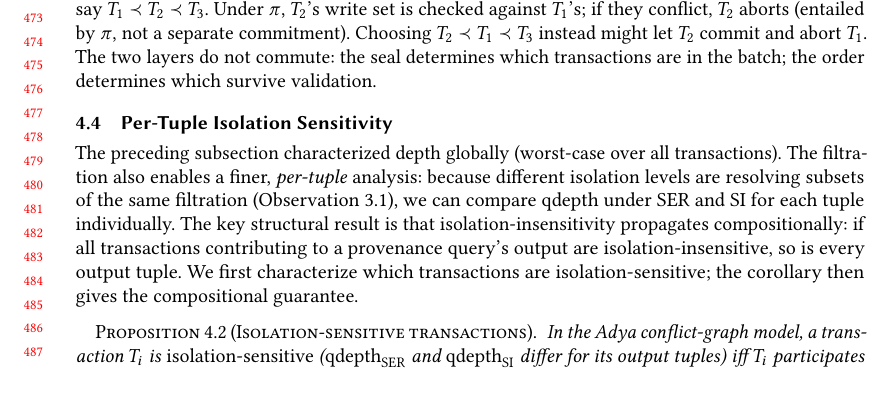
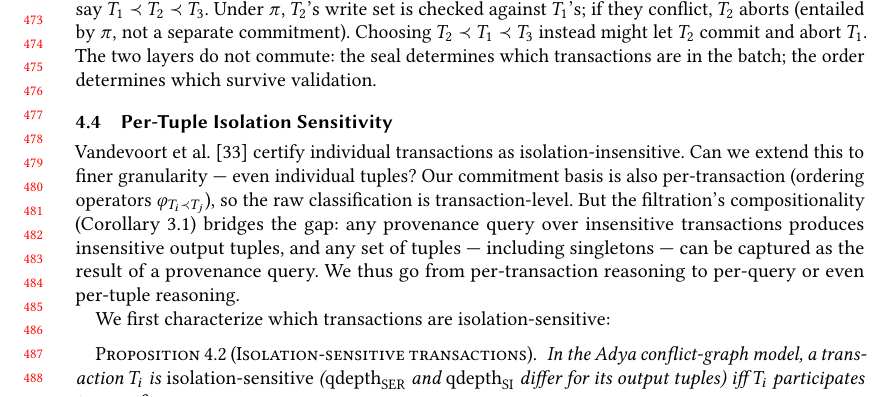
Before and after one commit to jhellerstein/provenance, a LaTeX paper (main.tex): part of page 10 of 37, cut so that both start at the same text, the shorter picture padded with empty space. Compiled offline with pdfLaTeX.

Commit message:
Rewrite Per-Tuple Isolation Sensitivity narrative: Vandevoort per-txn → filtration compositionality → per-tuple

```diff
--- a/main.tex
+++ b/main.tex
@@ -1022,17 +1022,21 @@ under the constructions in Appendix~\ref{app:protocols}.
 
 \subsection{Per-Tuple Isolation Sensitivity}
 
-The preceding subsection characterized depth globally (worst-case over
-all transactions).
-The filtration also enables a finer, \emph{per-tuple} analysis:
-because different isolation levels are resolving subsets of the same
-filtration (Observation~\ref{obs:basis-entails-filtration}), we can
-compare qdepth under SER and SI for each tuple individually.
-The key structural result is that isolation-insensitivity propagates
-compositionally: if all transactions contributing to a provenance
-query's output are isolation-insensitive, so is every output tuple.
-We first characterize which transactions are isolation-sensitive; the
-corollary then gives the compositional guarantee.
+Vandevoort et al.~\cite{vandevoort2025mixed} certify individual
+transactions as isolation-insensitive.
+Can we extend this to finer granularity --- even individual tuples?
+Our commitment basis is also per-transaction (ordering operators
+$\varphi_{T_i \prec T_j}$), so the raw classification is
+transaction-level.
+But the filtration's compositionality
+(Corollary~\ref{cor:propagation-filtration}) bridges the gap: any
+provenance query over insensitive transactions produces insensitive
+output tuples, and any set of tuples --- including singletons --- can
+be captured as the result of a provenance query.
+We thus go from per-transaction reasoning to per-query or even
+per-tuple reasoning.
+
+We first characterize which transactions are isolation-sensitive:
 
 \begin{proposition}[Isolation-sensitive transactions]
   \label{prop:ser-si-incomparable}
```
